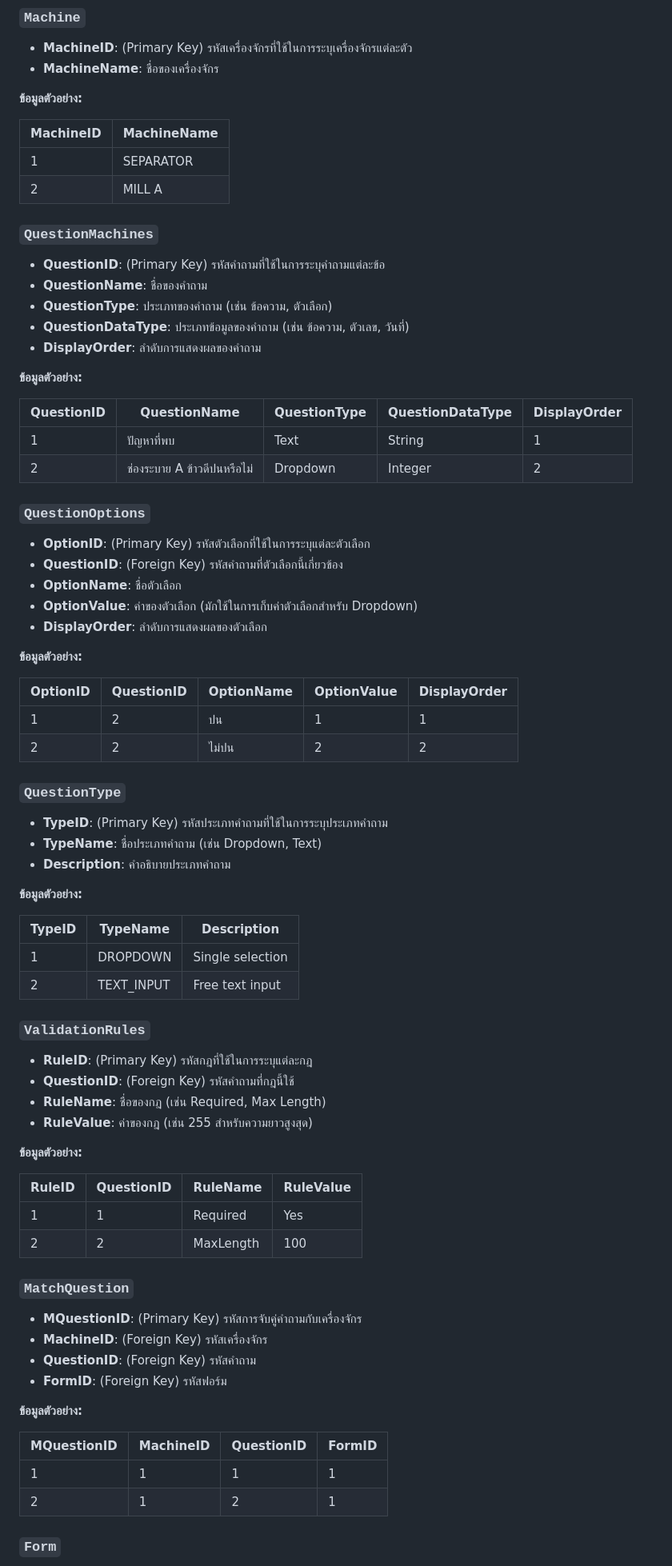
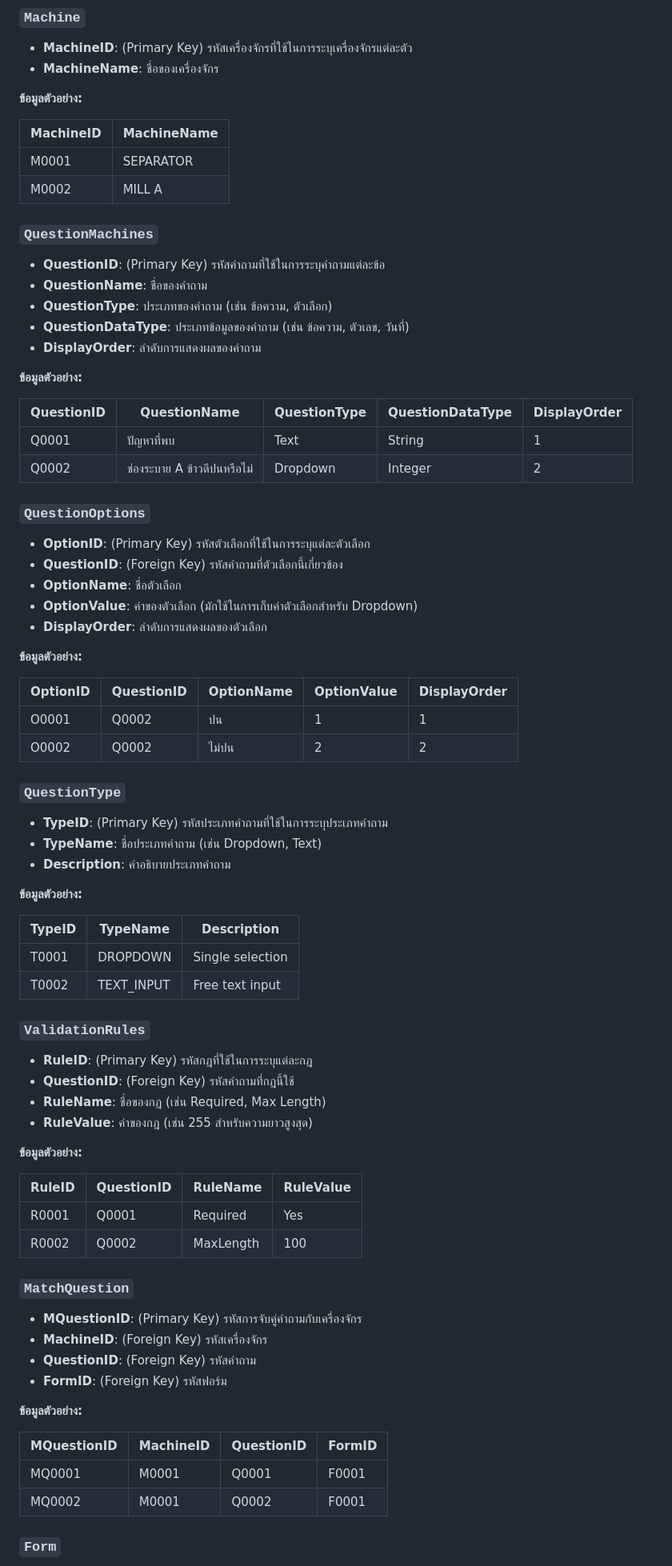
Before and after one commit to TenRattana/expo-route-react-native, a Markdown page: README.md, the part around one of its changes. Shown at 80% size. Rendered like a GitHub page.

```diff
--- a/README.md
+++ b/README.md
@@ -8,8 +8,8 @@
 
 | MachineID | MachineName |
 |-----------|-------------|
-| 1         | SEPARATOR |
-| 2         | MILL A   |
+| M0001         | SEPARATOR |
+| M0002         | MILL A   |
 
 ### `QuestionMachines`
 - **QuestionID**: (Primary Key) รหัสคำถามที่ใช้ในการระบุคำถามแต่ละข้อ
@@ -22,8 +22,8 @@
 
 | QuestionID | QuestionName               | QuestionType | QuestionDataType | DisplayOrder |
 |------------|----------------------------|--------------|------------------|--------------|
-| 1          | ปัญหาที่พบ  | Text         | String           | 1            |
-| 2          | ช่องระบาย A ข้าวดีปนหรือไม่    | Dropdown     | Integer          | 2            |
+| Q0001          | ปัญหาที่พบ  | Text         | String           | 1            |
+| Q0002          | ช่องระบาย A ข้าวดีปนหรือไม่    | Dropdown     | Integer          | 2            |
 
 ### `QuestionOptions`
 - **OptionID**: (Primary Key) รหัสตัวเลือกที่ใช้ในการระบุแต่ละตัวเลือก
@@ -36,8 +36,8 @@
 
 | OptionID | QuestionID | OptionName   | OptionValue | DisplayOrder |
 |----------|------------|--------------|-------------|--------------|
-| 1        | 2          | ปน     | 1           | 1            |
-| 2        | 2          | ไม่ปน     | 2           | 2            |
+|O0001        | Q0002          | ปน     | 1           | 1            |
+| O0002        | Q0002          | ไม่ปน     | 2           | 2            |
 
 ### `QuestionType`
 - **TypeID**: (Primary Key) รหัสประเภทคำถามที่ใช้ในการระบุประเภทคำถาม
@@ -48,8 +48,8 @@
 
 | TypeID | TypeName  | Description        |
 |--------|-----------|--------------------|
-| 1      | DROPDOWN  | Single selection   |
-| 2      | TEXT_INPUT      | Free text input    |
+| T0001      | DROPDOWN  | Single selection   |
+| T0002      | TEXT_INPUT      | Free text input    |
 
 ### `ValidationRules`
 - **RuleID**: (Primary Key) รหัสกฎที่ใช้ในการระบุแต่ละกฎ
@@ -61,8 +61,8 @@
 
 | RuleID | QuestionID | RuleName  | RuleValue |
 |--------|------------|-----------|-----------|
-| 1      | 1          | Required  | Yes       |
-| 2      | 2          | MaxLength | 100       |
+| R0001      | Q0001          | Required  | Yes       |
+| R0002      | Q0002          | MaxLength | 100       |
 
 ### `MatchQuestion`
 - **MQuestionID**: (Primary Key) รหัสการจับคู่คำถามกับเครื่องจักร
@@ -74,8 +74,8 @@
 
 | MQuestionID | MachineID | QuestionID | FormID |
 |-------------|-----------|------------|--------|
-| 1           | 1         | 1          | 1      |
-| 2           | 1         | 2          | 1      |
+| MQ0001           | M0001         | Q0001          | F0001      |
+| MQ0002           | M0001         | Q0002          | F0001      |
 
 ### `Form`
 - **FormID**: (Primary Key) รหัสฟอร์มที่ใช้ในการระบุฟอร์มแต่ละชุด
```
Also changed, not shown: other parts of README.md (+4 -4 lines).
